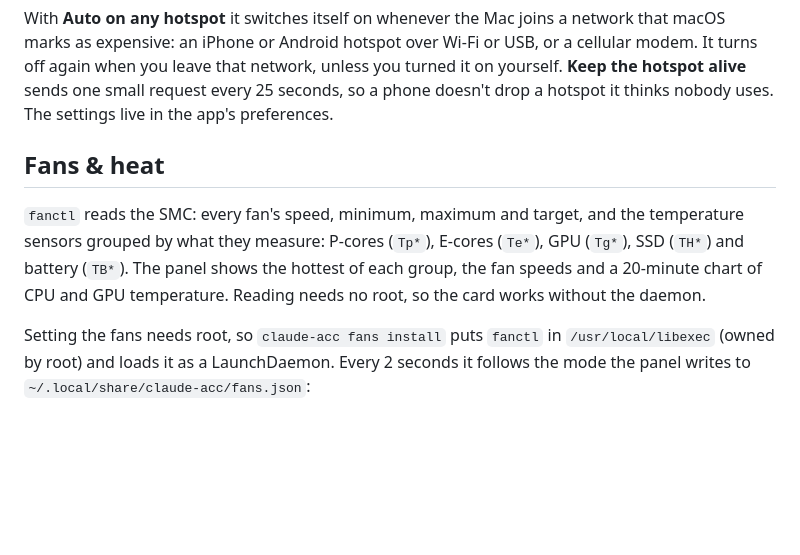
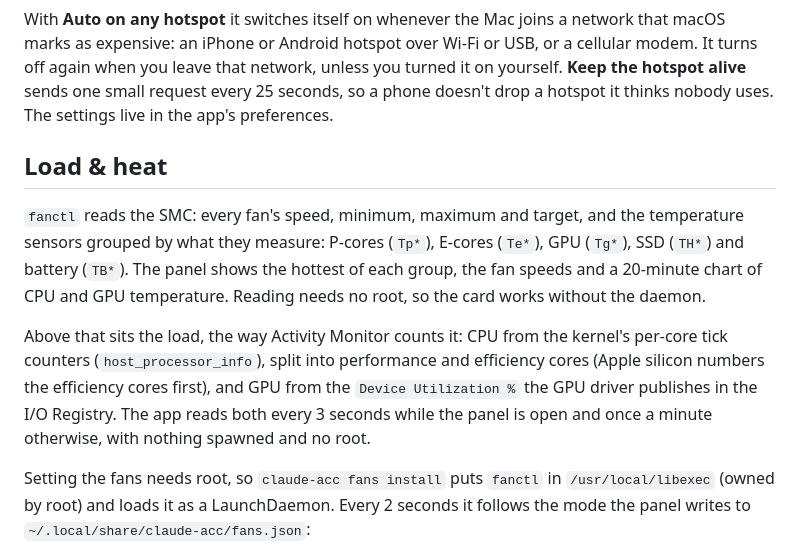
Before and after one commit to outof-place/claude-acc, a Markdown page: README.md, the part around one of its changes. Drawn GitHub-style; blank space fills up the shorter version.

```diff
--- a/README.md
+++ b/README.md
@@ -300,9 +300,11 @@ The **Stay Awake** card holds an `IOPMAssertion`, the same thing `caffeinate` do
 
 With **Auto on any hotspot** it switches itself on whenever the Mac joins a network that macOS marks as expensive: an iPhone or Android hotspot over Wi-Fi or USB, or a cellular modem. It turns off again when you leave that network, unless you turned it on yourself. **Keep the hotspot alive** sends one small request every 25 seconds, so a phone doesn't drop a hotspot it thinks nobody uses. The settings live in the app's preferences.
 
-## Fans & heat
+## Load & heat
 
 `fanctl` reads the SMC: every fan's speed, minimum, maximum and target, and the temperature sensors grouped by what they measure: P-cores (`Tp*`), E-cores (`Te*`), GPU (`Tg*`), SSD (`TH*`) and battery (`TB*`). The panel shows the hottest of each group, the fan speeds and a 20-minute chart of CPU and GPU temperature. Reading needs no root, so the card works without the daemon.
+
+Above that sits the load, the way Activity Monitor counts it: CPU from the kernel's per-core tick counters (`host_processor_info`), split into performance and efficiency cores (Apple silicon numbers the efficiency cores first), and GPU from the `Device Utilization %` the GPU driver publishes in the I/O Registry. The app reads both every 3 seconds while the panel is open and once a minute otherwise, with nothing spawned and no root.
 
 Setting the fans needs root, so `claude-acc fans install` puts `fanctl` in `/usr/local/libexec` (owned by root) and loads it as a LaunchDaemon. Every 2 seconds it follows the mode the panel writes to `~/.local/share/claude-acc/fans.json`:
 
```
Also changed, not shown: other parts of README.md (+8 -7 lines), docs/panel.png, 9 other files.
